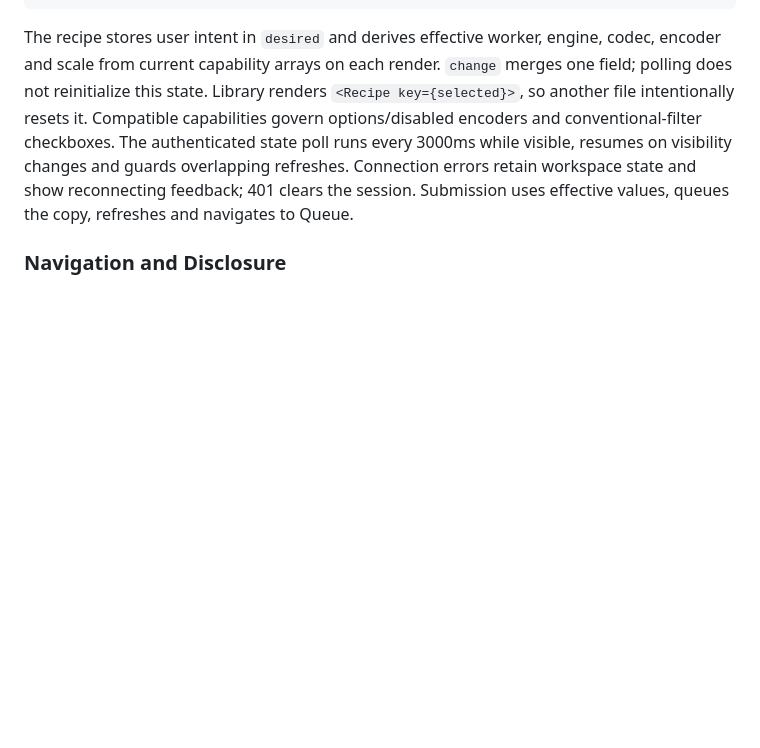
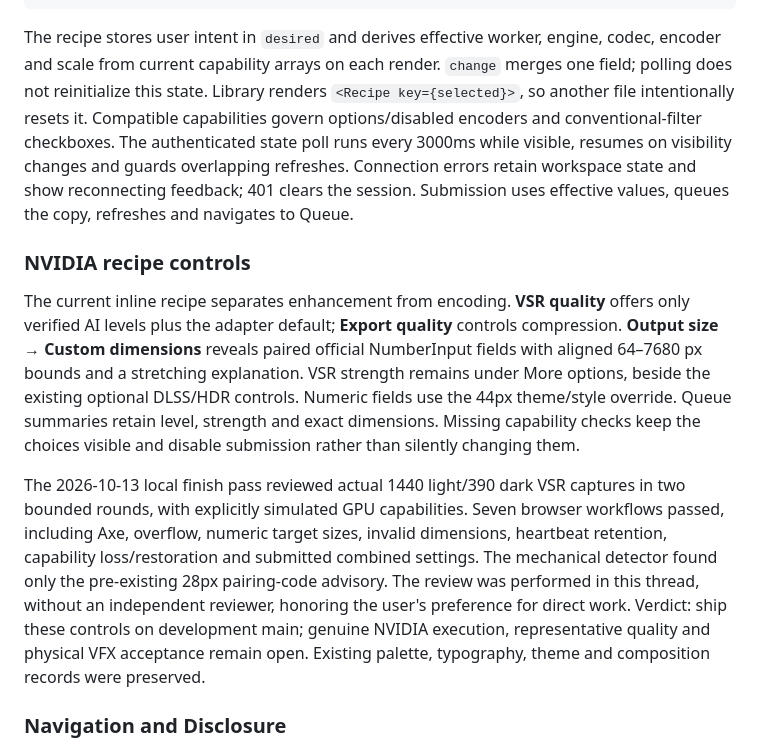
Before and after one commit to thekozugroup/Popcorn-SR, a Markdown page: DESIGN.md, the part around the change. Rendered like a GitHub page; blank space fills up the shorter version.

Commit message:
Record VSR integration acceptance and UI review

```diff
--- a/DESIGN.md
+++ b/DESIGN.md
@@ -312,6 +312,12 @@ Custom `.panel` uses surface fill, a thin border, compiled panel radius and clip
 
 The recipe stores user intent in `desired` and derives effective worker, engine, codec, encoder and scale from current capability arrays on each render. `change` merges one field; polling does not reinitialize this state. Library renders `<Recipe key={selected}>`, so another file intentionally resets it. Compatible capabilities govern options/disabled encoders and conventional-filter checkboxes. The authenticated state poll runs every 3000ms while visible, resumes on visibility changes and guards overlapping refreshes. Connection errors retain workspace state and show reconnecting feedback; 401 clears the session. Submission uses effective values, queues the copy, refreshes and navigates to Queue.
 
+### NVIDIA recipe controls
+
+The current inline recipe separates enhancement from encoding. **VSR quality** offers only verified AI levels plus the adapter default; **Export quality** controls compression. **Output size → Custom dimensions** reveals paired official NumberInput fields with aligned 64–7680 px bounds and a stretching explanation. VSR strength remains under More options, beside the existing optional DLSS/HDR controls. Numeric fields use the 44px theme/style override. Queue summaries retain level, strength and exact dimensions. Missing capability checks keep the choices visible and disable submission rather than silently changing them.
+
+The 2026-10-13 local finish pass reviewed actual 1440 light/390 dark VSR captures in two bounded rounds, with explicitly simulated GPU capabilities. Seven browser workflows passed, including Axe, overflow, numeric target sizes, invalid dimensions, heartbeat retention, capability loss/restoration and submitted combined settings. The mechanical detector found only the pre-existing 28px pairing-code advisory. The review was performed in this thread, without an independent reviewer, honoring the user's preference for direct work. Verdict: ship these controls on development main; genuine NVIDIA execution, representative quality and physical VFX acceptance remain open. Existing palette, typography, theme and composition records were preserved.
+
 ### Navigation and Disclosure
 
 `SideNavItem isSelected` supplies neutral fill, medium selected text and `aria-current="page"`. AppShell owns the skip link and mobile dialog/focus/dismissal behavior. App state controls drawer openness; view changes focus the workspace with `preventScroll`.
```
Also changed, not shown: .impeccable/surfaces/popcorn-sr-static-index-html.md (+3 -0 lines), working.md (+2 -2 lines).
